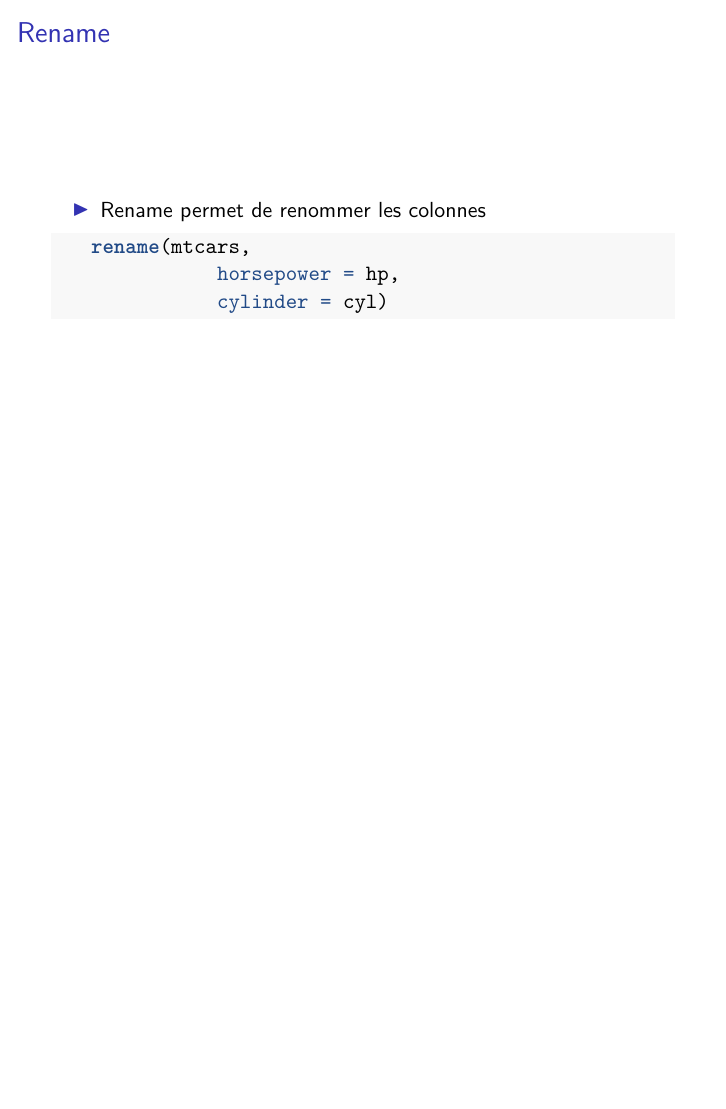
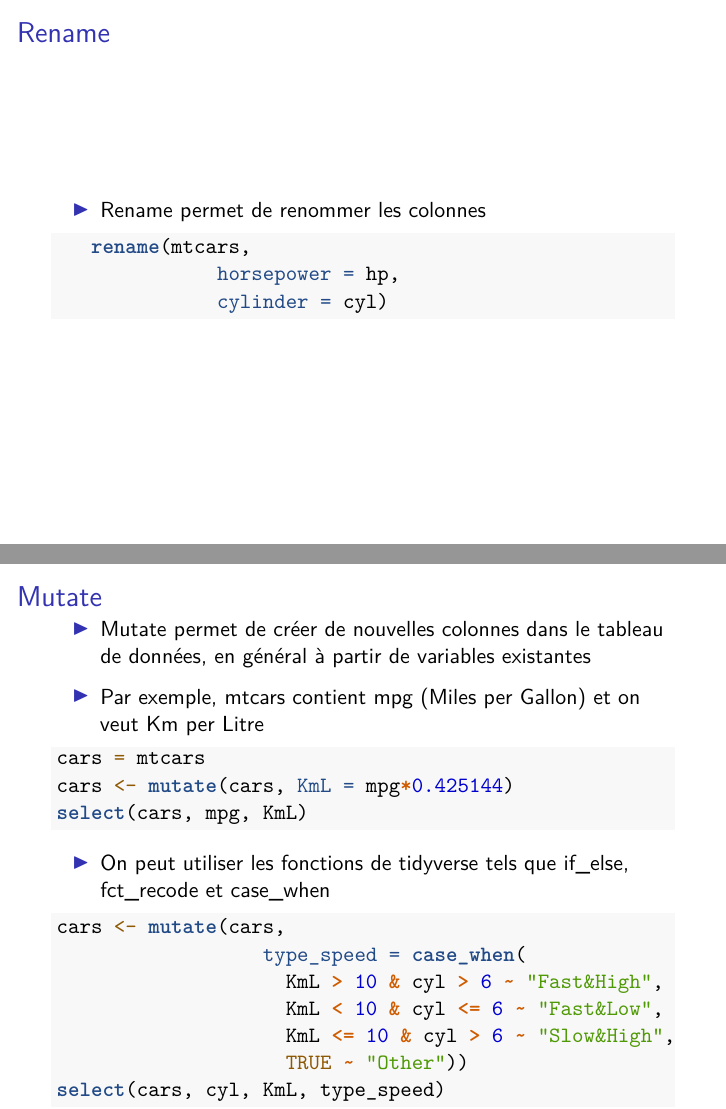
Before and after one commit to BEE-Univ-Grenoble/CoursR_BEE2019, an R Markdown document (Dpylr.Rmd): page 8 of 8 before the commit and pages 8 and 9 of 9 after it, the two joined at a grey line. Rendered offline with R 4.5, knitr and Pandoc, then LaTeX, with nearby package versions.

Commit message:
Brouillon

````diff
--- a/Dpylr.Rmd
+++ b/Dpylr.Rmd
@@ -106,3 +106,25 @@ select(mtcars, gear, everything())
               horsepower = hp,
               cylinder = cyl)
 ```
+
+## Mutate
+
+- Mutate permet de créer de nouvelles colonnes dans le tableau de données, en général à partir de variables existantes
+
+- Par exemple, mtcars contient mpg (Miles per Gallon) et on veut Km per Litre
+```{r eval=FALSE, include=TRUE}
+cars = mtcars
+cars <- mutate(cars, KmL = mpg*0.425144)
+select(cars, mpg, KmL)
+```
+- On peut utiliser les fonctions de tidyverse tels que if_else, fct_recode et case_when
+```{r eval=FALSE, include=TRUE}
+cars <- mutate(cars,
+                  type_speed = case_when(
+                    KmL > 10 & cyl > 6 ~ "Fast&High",
+                    KmL < 10 & cyl <= 6 ~ "Fast&Low",
+                    KmL <= 10 & cyl > 6 ~ "Slow&High",
+                    TRUE ~ "Other"))
+select(cars, cyl, KmL, type_speed)
+
+```
````
